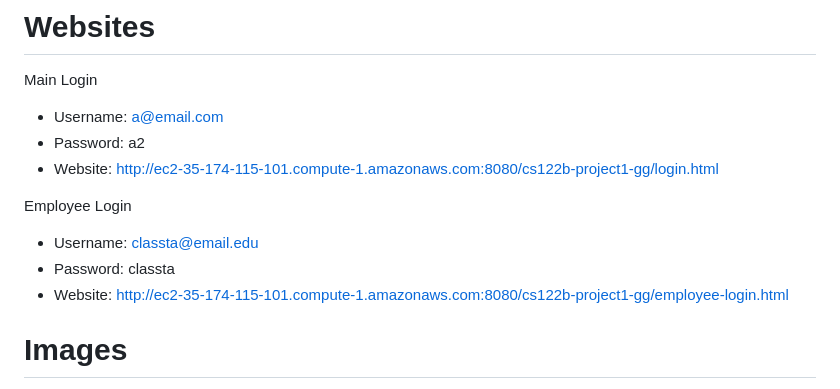
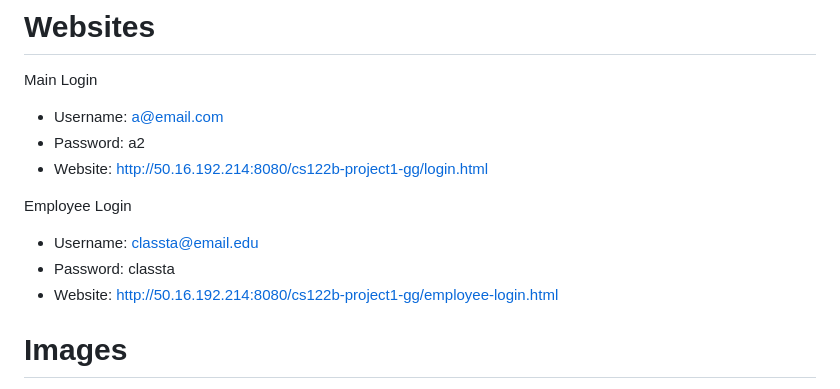
Before and after one commit to GabeGibb/Fablix-Public, a Markdown page: README.md, the part around the change. Drawn GitHub-style.

```diff
--- a/README.md
+++ b/README.md
@@ -8,12 +8,12 @@ a cart and checkout system allowing users to make (fake) purchases. Additionally
 Main Login
 - Username: a@email.com
 - Password: a2
-- Website: http://ec2-35-174-115-101.compute-1.amazonaws.com:8080/cs122b-project1-gg/login.html
+- Website: http://50.16.192.214:8080/cs122b-project1-gg/login.html
 
 Employee Login
 - Username: classta@email.edu
 - Password: classta
-- Website: http://ec2-35-174-115-101.compute-1.amazonaws.com:8080/cs122b-project1-gg/employee-login.html
+- Website: http://50.16.192.214:8080/cs122b-project1-gg/employee-login.html
 
 # Images
 ![image](https://github.com/GabeGibb/fablix/assets/97437160/f556b4e4-bffd-401e-95f0-f87a98fa1734)
```
